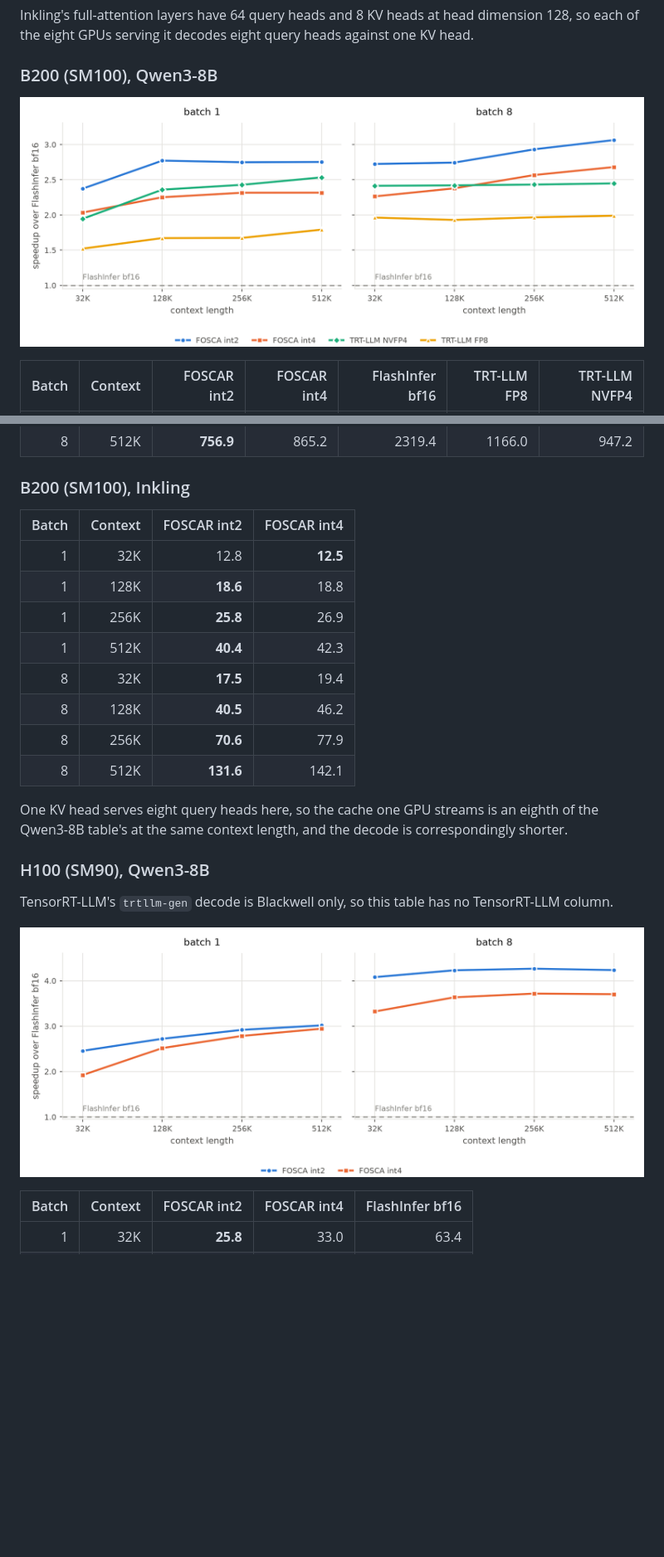
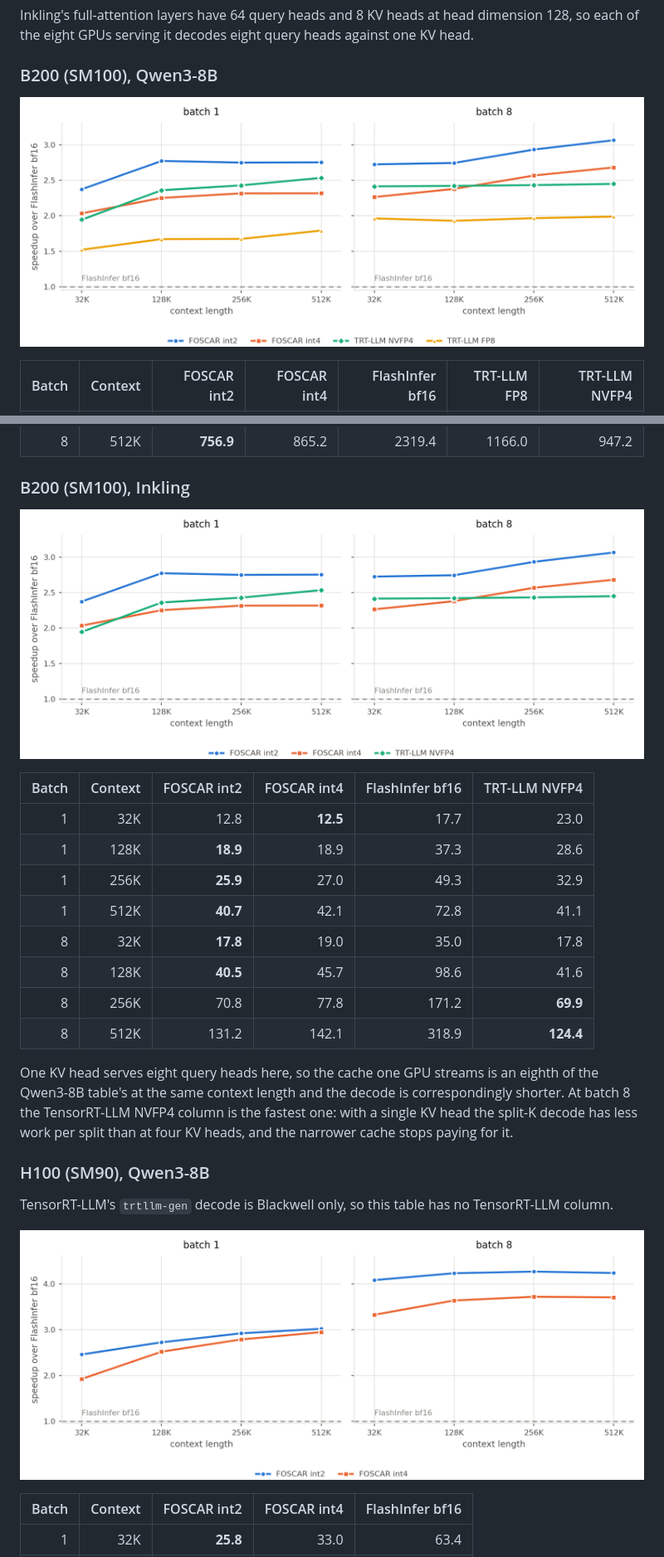
Before and after one commit to FutureMLS-Lab/FOSCAR, a Markdown page: README.md, 2 parts joined by grey strips. Shown at 83% size. Drawn GitHub-style; pictures changed too: docs/decode-latency-b200-inkling.png (added), docs/decode-latency-b200.png, docs/decode-latency-h100.png; blank space fills up the shorter version.

```diff
--- a/README.md
+++ b/README.md
@@ -169,20 +169,24 @@ against one KV head.
 
 ### B200 (SM100), Inkling
 
-| Batch | Context | FOSCAR int2 | FOSCAR int4 |
-|---:|---:|---:|---:|
-| 1 | 32K | 12.8 | **12.5** |
-| 1 | 128K | **18.6** | 18.8 |
-| 1 | 256K | **25.8** | 26.9 |
-| 1 | 512K | **40.4** | 42.3 |
-| 8 | 32K | **17.5** | 19.4 |
-| 8 | 128K | **40.5** | 46.2 |
-| 8 | 256K | **70.6** | 77.9 |
-| 8 | 512K | **131.6** | 142.1 |
+![Decode speedup over FlashInfer bf16 on B200 at the Inkling shape, at batch 1 and 8](docs/decode-latency-b200-inkling.png)
+
+| Batch | Context | FOSCAR int2 | FOSCAR int4 | FlashInfer bf16 | TRT-LLM NVFP4 |
+|---:|---:|---:|---:|---:|---:|
+| 1 | 32K | 12.8 | **12.5** | 17.7 | 23.0 |
+| 1 | 128K | **18.9** | 18.9 | 37.3 | 28.6 |
+| 1 | 256K | **25.9** | 27.0 | 49.3 | 32.9 |
+| 1 | 512K | **40.7** | 42.1 | 72.8 | 41.1 |
+| 8 | 32K | **17.8** | 19.0 | 35.0 | 17.8 |
+| 8 | 128K | **40.5** | 45.7 | 98.6 | 41.6 |
+| 8 | 256K | 70.8 | 77.8 | 171.2 | **69.9** |
+| 8 | 512K | 131.2 | 142.1 | 318.9 | **124.4** |
 
 One KV head serves eight query heads here, so the cache one GPU streams is an
-eighth of the Qwen3-8B table's at the same context length, and the decode is
-correspondingly shorter.
+eighth of the Qwen3-8B table's at the same context length and the decode is
+correspondingly shorter. At batch 8 the TensorRT-LLM NVFP4 column is the fastest
+one: with a single KV head the split-K decode has less work per split than at
+four KV heads, and the narrower cache stops paying for it.
 
 ### H100 (SM90), Qwen3-8B
 
```
Also changed, not shown: other parts of README.md (+3 -1 lines), 4 other files.
